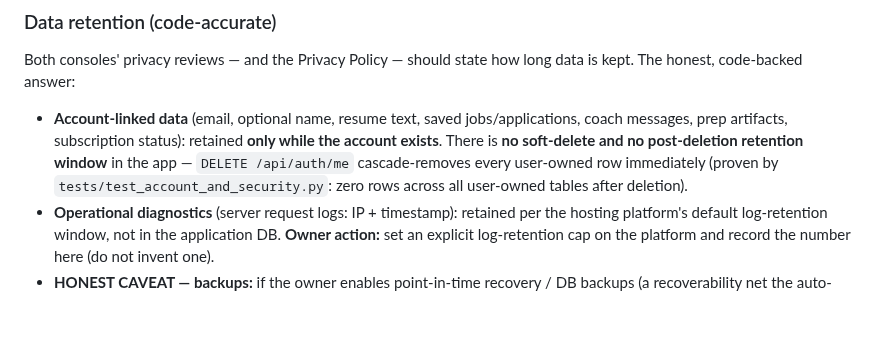
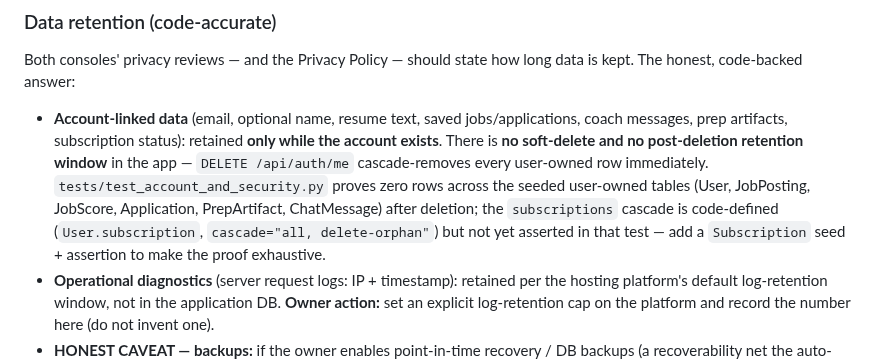
Before and after one commit to subhsubh24/JobScraper, a Markdown page: docs/store/APP_PRIVACY_LABELS.md, the part around the change. Drawn GitHub-style; blank space fills up the shorter version.

```diff
--- a/docs/store/APP_PRIVACY_LABELS.md
+++ b/docs/store/APP_PRIVACY_LABELS.md
@@ -108,8 +108,11 @@ The honest, code-backed answer:
 - **Account-linked data** (email, optional name, resume text, saved jobs/applications, coach
   messages, prep artifacts, subscription status): retained **only while the account exists**.
   There is **no soft-delete and no post-deletion retention window** in the app — `DELETE
-  /api/auth/me` cascade-removes every user-owned row immediately (proven by
-  `tests/test_account_and_security.py`: zero rows across all user-owned tables after deletion).
+  /api/auth/me` cascade-removes every user-owned row immediately. `tests/test_account_and_security.py`
+  proves zero rows across the seeded user-owned tables (User, JobPosting, JobScore, Application,
+  PrepArtifact, ChatMessage) after deletion; the `subscriptions` cascade is code-defined
+  (`User.subscription`, `cascade="all, delete-orphan"`) but not yet asserted in that test —
+  add a `Subscription` seed + assertion to make the proof exhaustive.
 - **Operational diagnostics** (server request logs: IP + timestamp): retained per the hosting
   platform's default log-retention window, not in the application DB. **Owner action:** set an
   explicit log-retention cap on the platform and record the number here (do not invent one).
```
Also changed, not shown: docs/store/ASO_COPY.md (+9 -3 lines).
